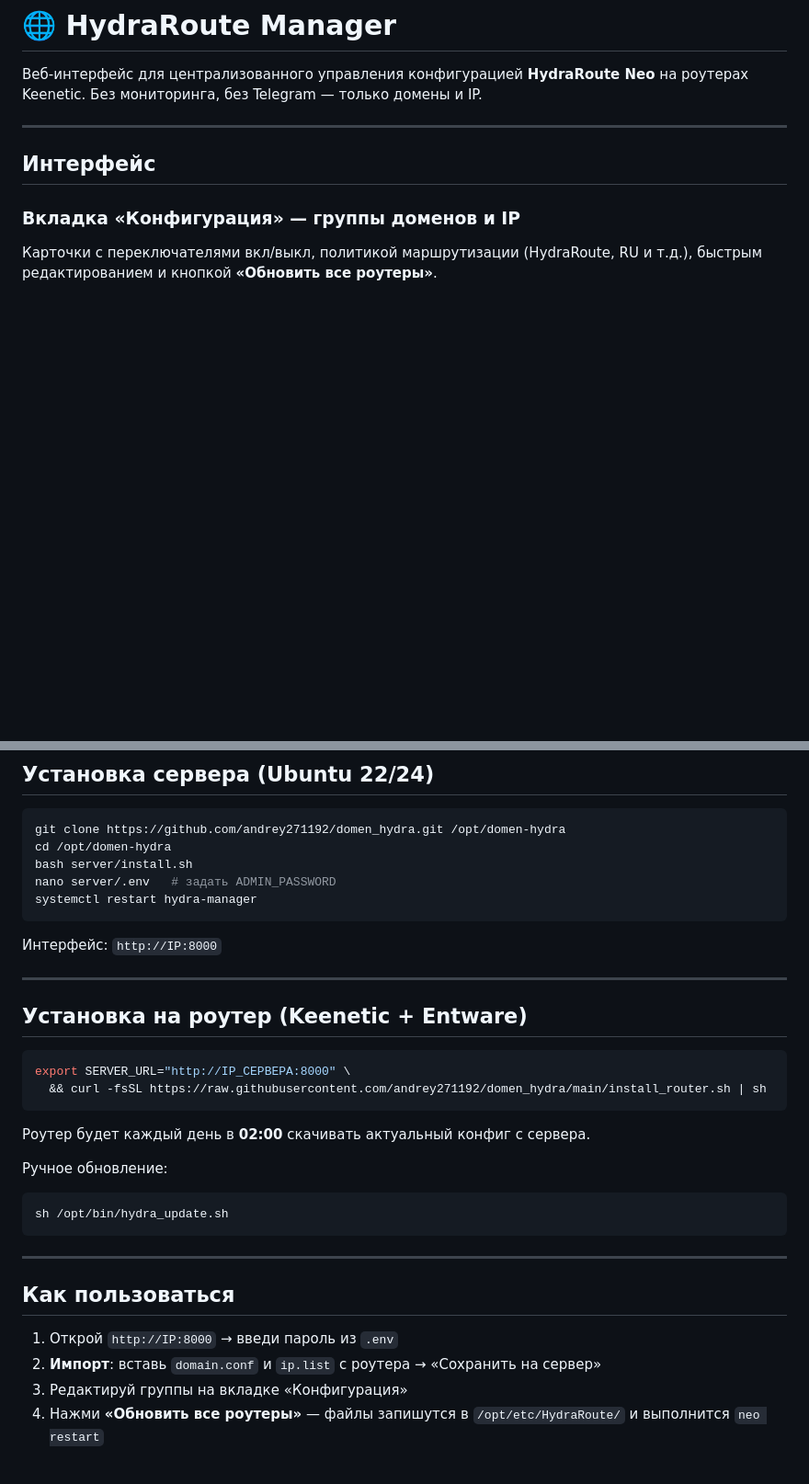
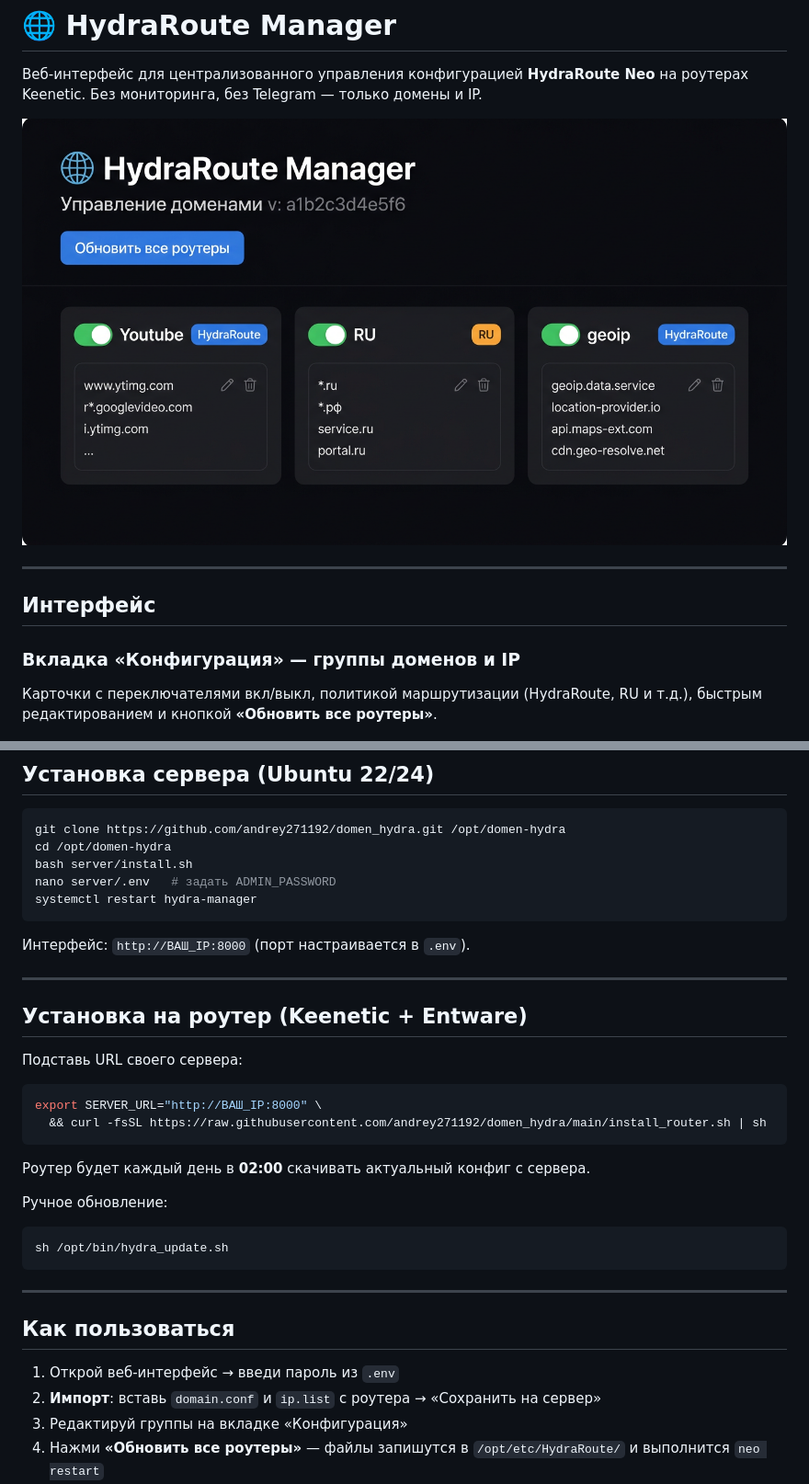
Before and after one commit to andrey271192/domen_hydra, a Markdown page: README.md, 2 parts joined by grey strips. Shown at 92% size. GitHub-like rendering; pictures changed too: docs/preview.png (added); blank space fills up the shorter version.

Commit message:
Add web preview image, scrub README (fix duplicate donate, generic IPs)
Made-with: Cursor

````diff
--- a/README.md
+++ b/README.md
@@ -1,6 +1,8 @@
 # 🌐 HydraRoute Manager
 
 Веб-интерфейс для централизованного управления конфигурацией **HydraRoute Neo** на роутерах Keenetic. Без мониторинга, без Telegram — только домены и IP.
+
+![Превью веб-интерфейса](docs/preview.png)
 
 ---
 
@@ -49,14 +51,16 @@ nano server/.env   # задать ADMIN_PASSWORD
 systemctl restart hydra-manager
 ```
 
-Интерфейс: `http://IP:8000`
+Интерфейс: `http://ВАШ_IP:8000` (порт настраивается в `.env`).
 
 ---
 
 ## Установка на роутер (Keenetic + Entware)
 
+Подставь URL своего сервера:
+
 ```bash
-export SERVER_URL="http://IP_СЕРВЕРА:8000" \
+export SERVER_URL="http://ВАШ_IP:8000" \
   && curl -fsSL https://raw.githubusercontent.com/andrey271192/domen_hydra/main/install_router.sh | sh
 ```
 
@@ -72,7 +76,7 @@ sh /opt/bin/hydra_update.sh
 
 ## Как пользоваться
 
-1. Открой `http://IP:8000` → введи пароль из `.env`
+1. Открой веб-интерфейс → введи пароль из `.env`
 2. **Импорт**: вставь `domain.conf` и `ip.list` с роутера → «Сохранить на сервер»
 3. Редактируй группы на вкладке «Конфигурация»
 4. Нажми **«Обновить все роутеры»** — файлы запишутся в `/opt/etc/HydraRoute/` и выполнится `neo restart`
````
Also changed, not shown: other parts of README.md (+4 -4 lines).
